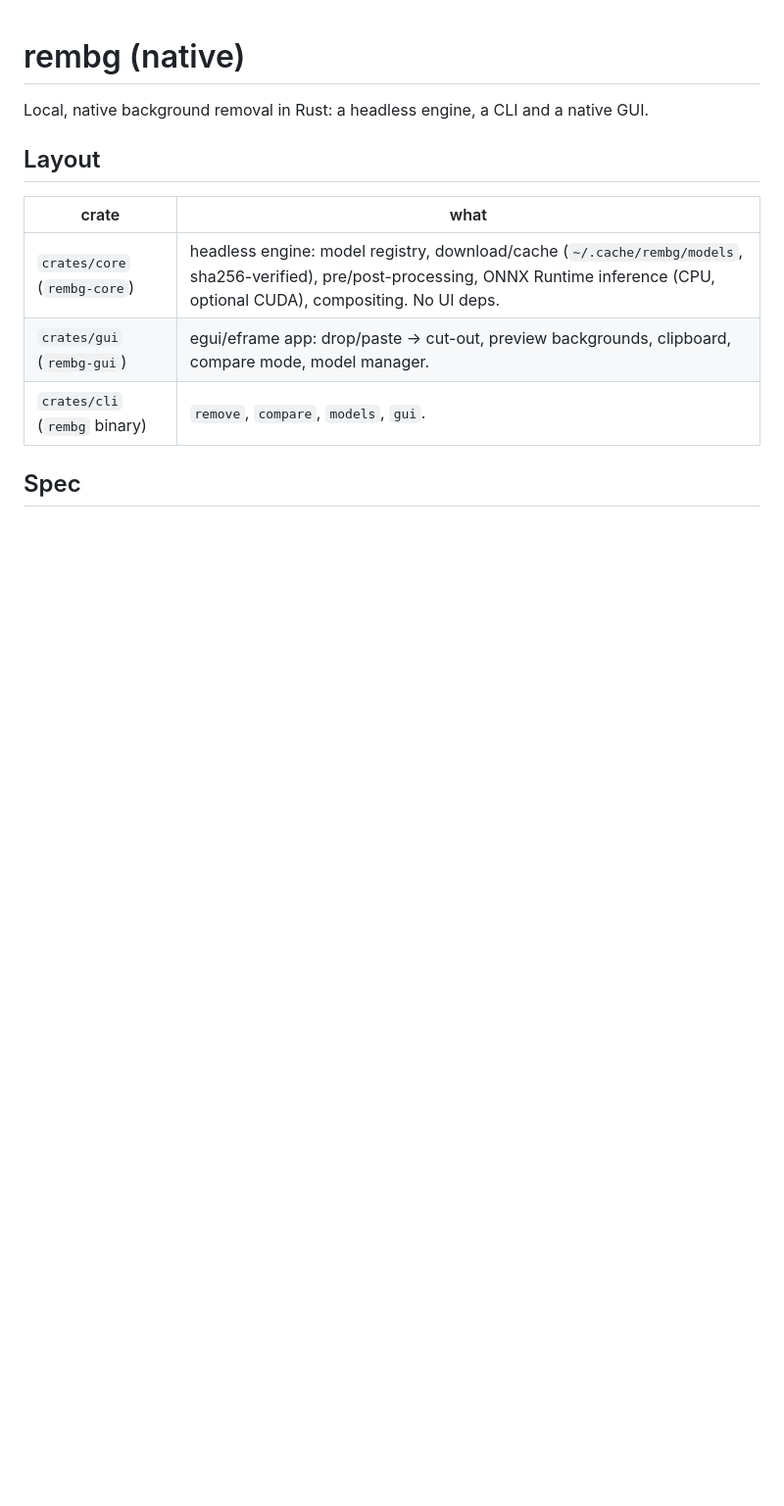
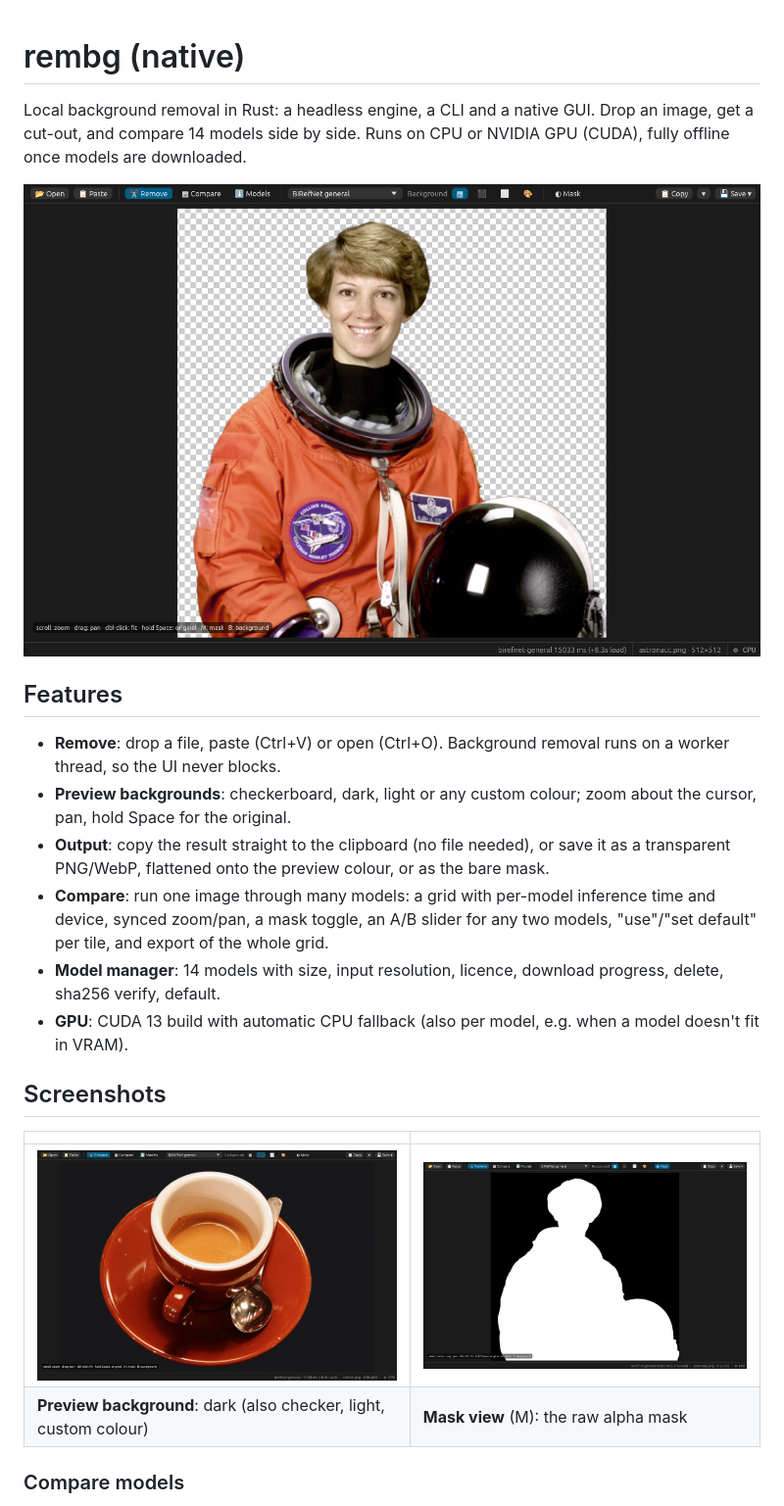
Before and after one commit to MobinWeekend/remove-background, a Markdown page: README.md, the part around one of its changes. Shown at 98% size. Drawn GitHub-style; pictures changed too: docs/screenshots/mask.png (added), docs/screenshots/remove-dark.png (added), docs/screenshots/remove.png (added); blank space fills up the shorter version.

Commit message:
docs: README with GUI screenshots; gui launch options (--model/--bg/--mask/--models/--split) and --screenshot mode; ~ paths in model manager

```diff
--- a/README.md
+++ b/README.md
@@ -1,14 +1,28 @@
 # rembg (native)
 
-Local, native background removal in Rust: a headless engine, a CLI and a native GUI.
+Local background removal in Rust: a headless engine, a CLI and a native GUI.
+Drop an image, get a cut-out, and compare 14 models side by side. Runs on CPU or NVIDIA GPU (CUDA), fully offline
+once models are downloaded.
 
-## Layout
+![Remove tab: BiRefNet cut-out on a checkerboard](docs/screenshots/remove.png)
 
-| crate | what |
+## Features
+
+- **Remove**: drop a file, paste (Ctrl+V) or open (Ctrl+O). Background removal runs on a worker thread, so the UI never blocks.
+- **Preview backgrounds**: checkerboard, dark, light or any custom colour; zoom about the cursor, pan, hold Space for the original.
+- **Output**: copy the result straight to the clipboard (no file needed), or save it as a transparent PNG/WebP, flattened
+  onto the preview colour, or as the bare mask.
+- **Compare**: run one image through many models: a grid with per-model inference time and device, synced zoom/pan,
+  a mask toggle, an A/B slider for any two models, "use"/"set default" per tile, and export of the whole grid.
+- **Model manager**: 14 models with size, input resolution, licence, download progress, delete, sha256 verify, default.
+- **GPU**: CUDA 13 build with automatic CPU fallback (also per model, e.g. when a model doesn't fit in VRAM).
+
+## Screenshots
+
+| | |
 |---|---|
-| `crates/core` (`rembg-core`) | headless engine: model registry, download/cache (`~/.cache/rembg/models`, sha256-verified), pre/post-processing, ONNX Runtime inference (CPU, optional CUDA), compositing. No UI deps. |
-| `crates/gui` (`rembg-gui`) | egui/eframe app: drop/paste → cut-out, preview backgrounds, clipboard, compare mode, model manager. |
-| `crates/cli` (`rembg` binary) | `remove`, `compare`, `models`, `gui`. |
+| ![Dark preview background](docs/screenshots/remove-dark.png) | ![Mask view](docs/screenshots/mask.png) |
+| **Preview background**: dark (also checker, light, custom colour) | **Mask view** (M): the raw alpha mask |
 
-## Spec
+### Compare models
 
```
Also changed, not shown: other parts of README.md (+82 -44 lines), docs/screenshots/compare.png (added), docs/screenshots/models.png (added), docs/screenshots/split.png (added), 5 other files.
